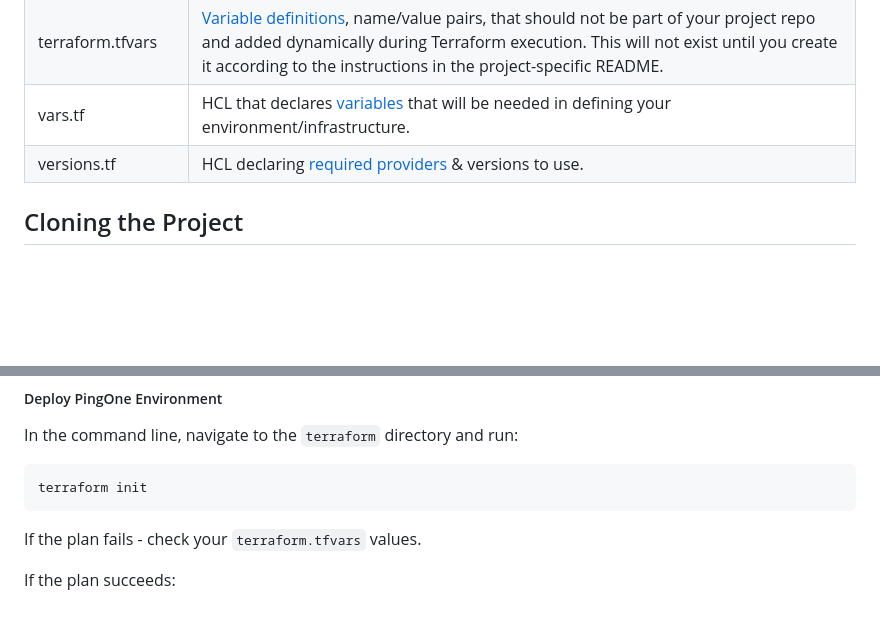
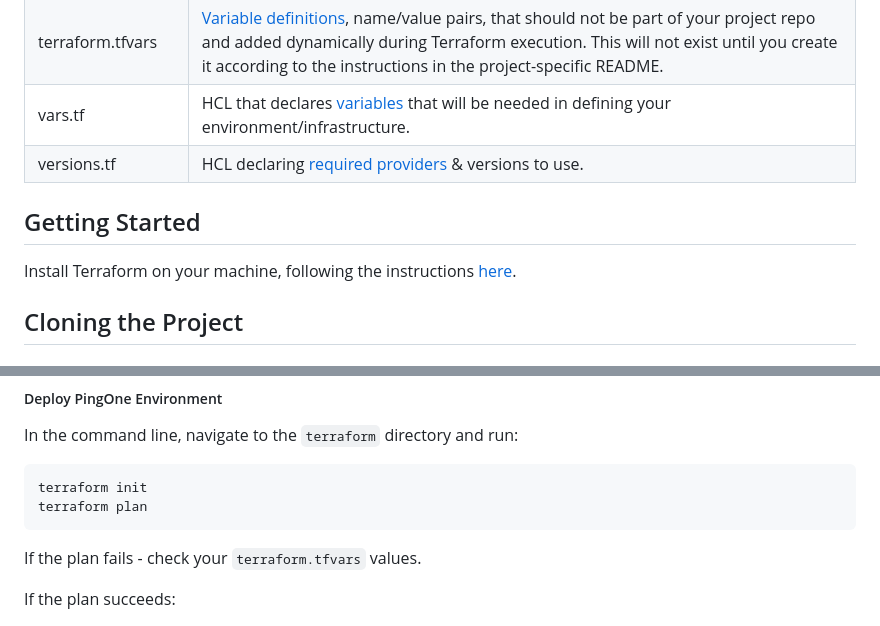
Before and after one commit to pingidentity-developers-experience/ping-integration-example-packages, a Markdown page: oidc-sdk-pkg/README.md, 2 parts joined by grey strips. Drawn GitHub-style; blank space fills up the shorter version.

````diff
--- a/oidc-sdk-pkg/README.md
+++ b/oidc-sdk-pkg/README.md
@@ -33,6 +33,9 @@
 | versions.tf | HCL declaring [required providers](https://developer.hashicorp.com/terraform/language/providers/requirements#requiring-providers) & versions to use. |
 
 
+## Getting Started
+Install Terraform on your machine, following the instructions [here](https://developer.hashicorp.com/terraform/downloads).
+
 ## Cloning the Project
 ### Variables
 After cloning the project, navigate to `/oidc-sdk-pkg/terraform` and create a `terraform.tfvars` file with the following:
@@ -65,6 +68,7 @@ In the command line, navigate to the `terraform` directory and run:
 
 ```code
 terraform init
+terraform plan
 ```
 
 If the plan fails - check your `terraform.tfvars` values.
````
